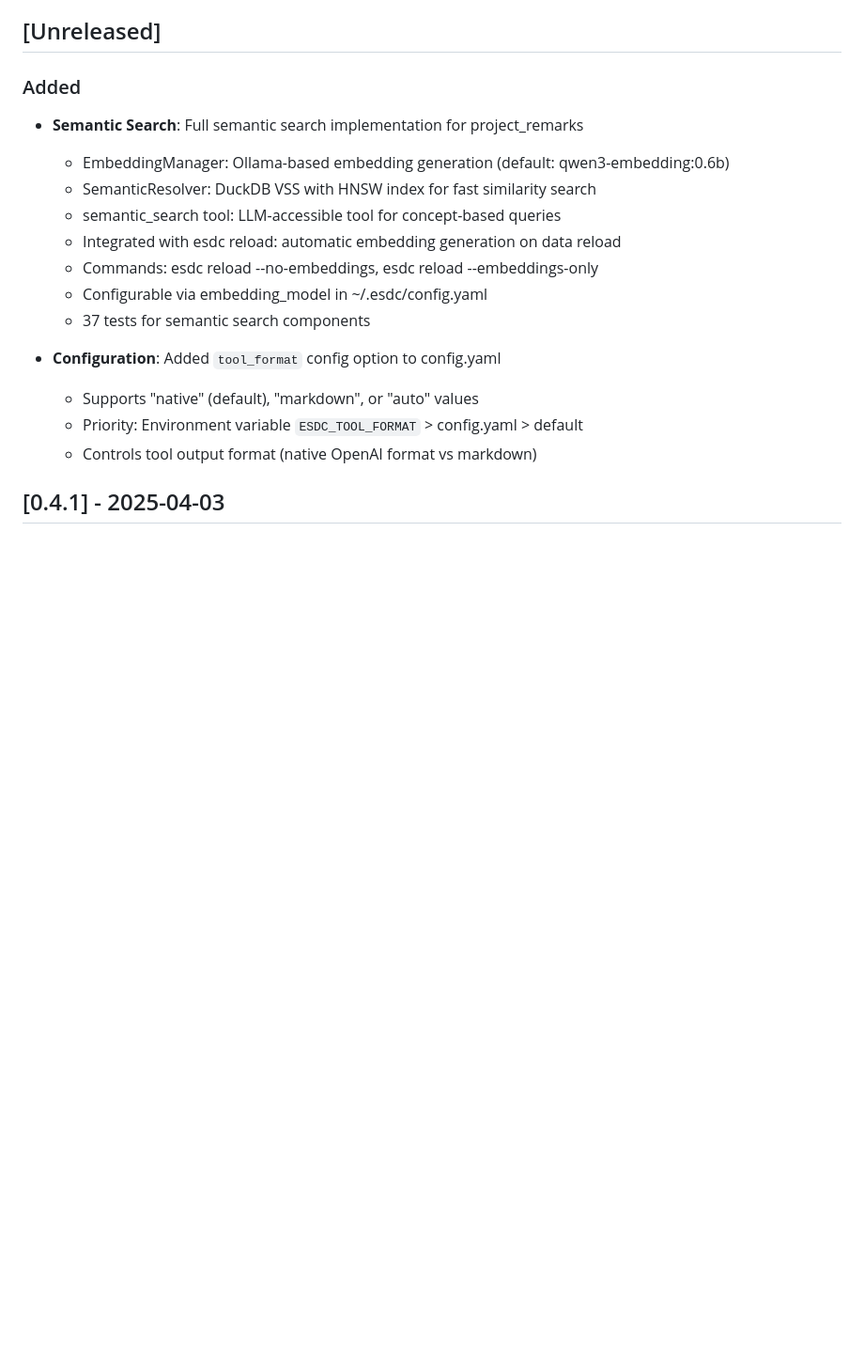
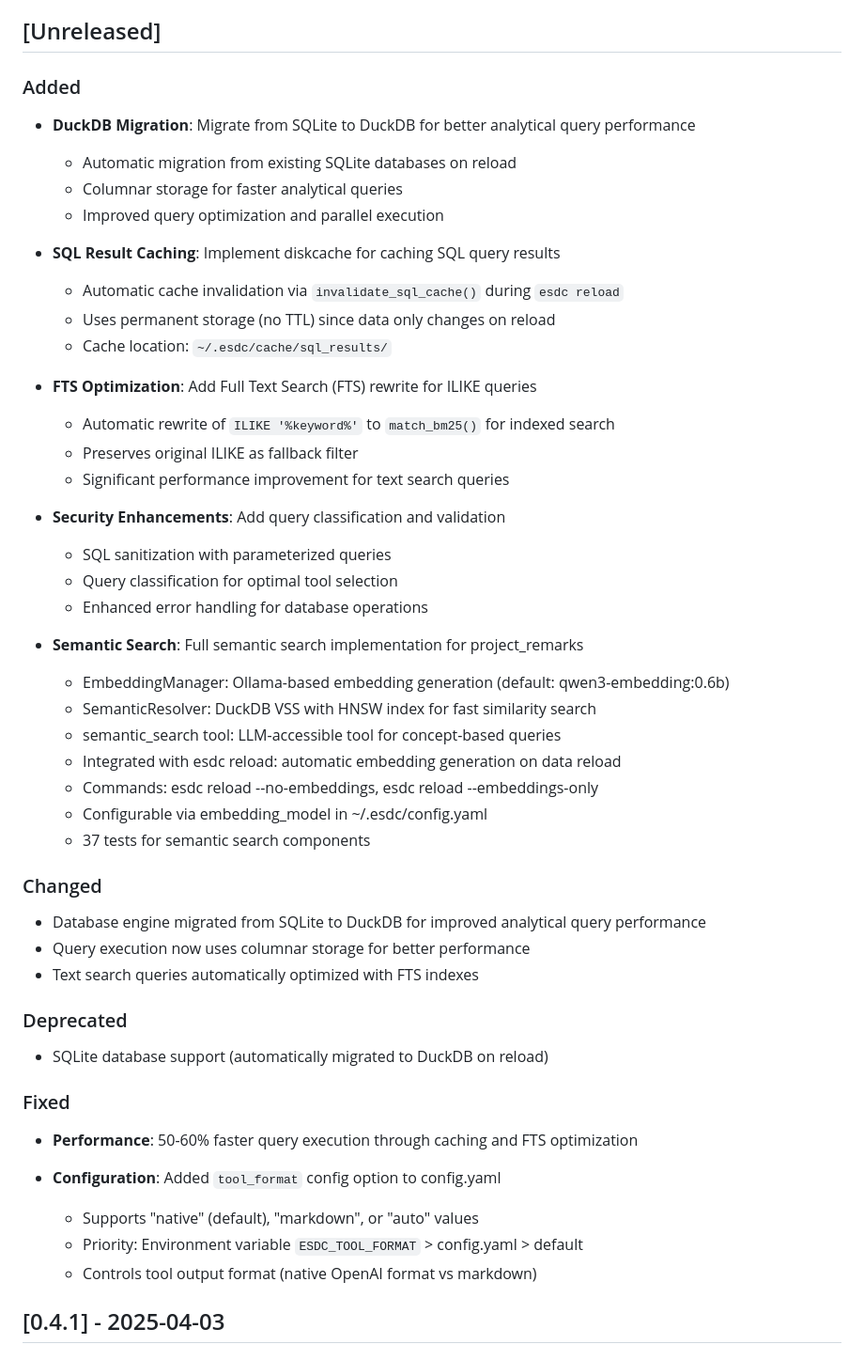
Before and after one commit to fajril/esdc, a Markdown page: CHANGELOG.md, the part around the change. Shown at 94% size. GitHub-like rendering; blank space fills up the shorter version.

Commit message:
docs: update CHANGELOG with DuckDB migration, caching, and security features

```diff
--- a/CHANGELOG.md
+++ b/CHANGELOG.md
@@ -9,6 +9,26 @@ and this project adheres to [Semantic Versioning](https://semver.org/spec/v2.0.0
 
 ### Added
 
+- **DuckDB Migration**: Migrate from SQLite to DuckDB for better analytical query performance
+  - Automatic migration from existing SQLite databases on reload
+  - Columnar storage for faster analytical queries
+  - Improved query optimization and parallel execution
+
+- **SQL Result Caching**: Implement diskcache for caching SQL query results
+  - Automatic cache invalidation via `invalidate_sql_cache()` during `esdc reload`
+  - Uses permanent storage (no TTL) since data only changes on reload
+  - Cache location: `~/.esdc/cache/sql_results/`
+
+- **FTS Optimization**: Add Full Text Search (FTS) rewrite for ILIKE queries
+  - Automatic rewrite of `ILIKE '%keyword%'` to `match_bm25()` for indexed search
+  - Preserves original ILIKE as fallback filter
+  - Significant performance improvement for text search queries
+
+- **Security Enhancements**: Add query classification and validation
+  - SQL sanitization with parameterized queries
+  - Query classification for optimal tool selection
+  - Enhanced error handling for database operations
+
 - **Semantic Search**: Full semantic search implementation for project_remarks
   - EmbeddingManager: Ollama-based embedding generation (default: qwen3-embedding:0.6b)
   - SemanticResolver: DuckDB VSS with HNSW index for fast similarity search
@@ -17,6 +37,20 @@ and this project adheres to [Semantic Versioning](https://semver.org/spec/v2.0.0
   - Commands: esdc reload --no-embeddings, esdc reload --embeddings-only
   - Configurable via embedding_model in ~/.esdc/config.yaml
   - 37 tests for semantic search components
+
+### Changed
+
+- Database engine migrated from SQLite to DuckDB for improved analytical query performance
+- Query execution now uses columnar storage for better performance
+- Text search queries automatically optimized with FTS indexes
+
+### Deprecated
+
+- SQLite database support (automatically migrated to DuckDB on reload)
+
+### Fixed
+
+- **Performance**: 50-60% faster query execution through caching and FTS optimization
 
 - **Configuration**: Added `tool_format` config option to config.yaml
   - Supports "native" (default), "markdown", or "auto" values
```
